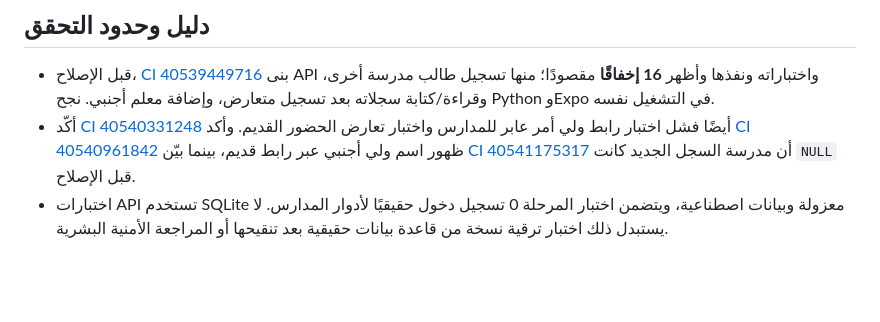
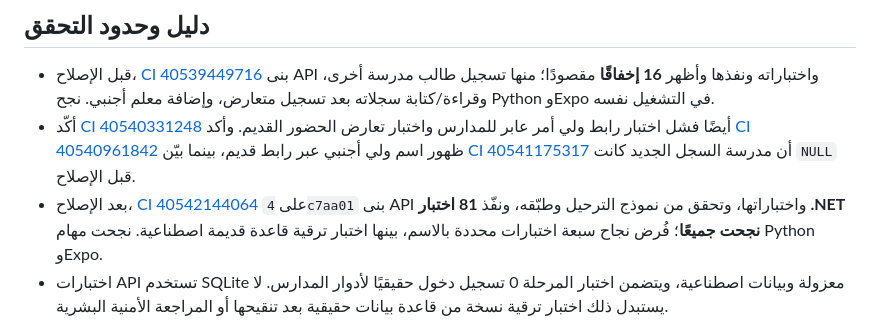
Before and after one commit to mamourgroupe-ctrl/SmartSchool, a Markdown page: docs/isolation-audit.md, the part around one of its changes. GitHub-like rendering; blank space fills up the shorter version.

```diff
--- a/docs/isolation-audit.md
+++ b/docs/isolation-audit.md
@@ -47,4 +47,5 @@
 
 - قبل الإصلاح، [CI 40539449716](https://github.com/mamourgroupe-ctrl/SmartSchool/actions/runs/40539449716) بنى API واختباراته ونفذها وأظهر **16 إخفاقًا** مقصودًا؛ منها تسجيل طالب مدرسة أخرى، وقراءة/كتابة سجلاته بعد تسجيل متعارض، وإضافة معلم أجنبي. نجح Python وExpo في التشغيل نفسه.
 - أكّد [CI 40540331248](https://github.com/mamourgroupe-ctrl/SmartSchool/actions/runs/40540331248) أيضًا فشل اختبار رابط ولي أمر عابر للمدارس واختبار تعارض الحضور القديم. وأكد [CI 40540961842](https://github.com/mamourgroupe-ctrl/SmartSchool/actions/runs/40540961842) ظهور اسم ولي أجنبي عبر رابط قديم، بينما بيّن [CI 40541175317](https://github.com/mamourgroupe-ctrl/SmartSchool/actions/runs/40541175317) أن مدرسة السجل الجديد كانت `NULL` قبل الإصلاح.
+- بعد الإصلاح، [CI 40542144064](https://github.com/mamourgroupe-ctrl/SmartSchool/actions/runs/40542144064) على `4c7aa01` بنى API واختباراتها، وتحقق من نموذج الترحيل وطبّقه، ونفّذ **81 اختبار .NET نجحت جميعًا**؛ فُرض نجاح سبعة اختبارات محددة بالاسم، بينها اختبار ترقية قاعدة قديمة اصطناعية. نجحت مهام Python وExpo.
 - اختبارات API تستخدم SQLite معزولة وبيانات اصطناعية، ويتضمن اختبار المرحلة 0 تسجيل دخول حقيقيًا لأدوار المدارس. لا يستبدل ذلك اختبار ترقية نسخة من قاعدة بيانات حقيقية بعد تنقيحها أو المراجعة الأمنية البشرية.
```
Also changed, not shown: other parts of docs/isolation-audit.md (+1 -1 lines), docs/decisions.md (+1 -1 lines), docs/progress.md (+7 -5 lines).
